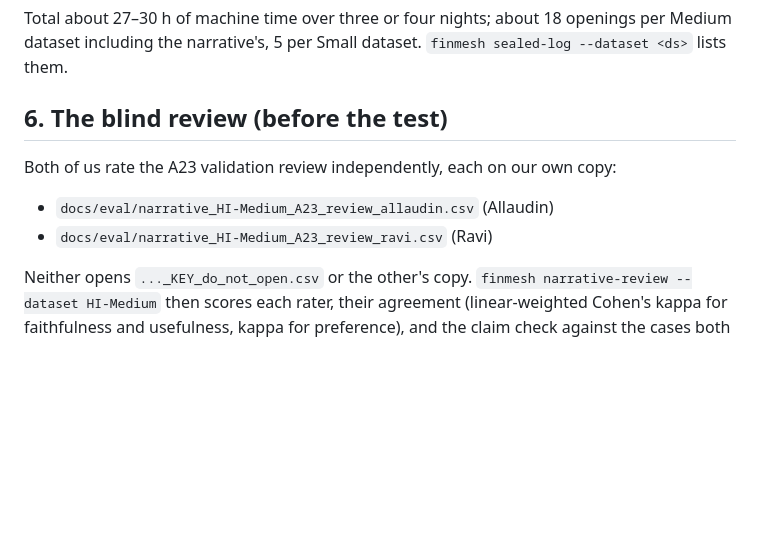
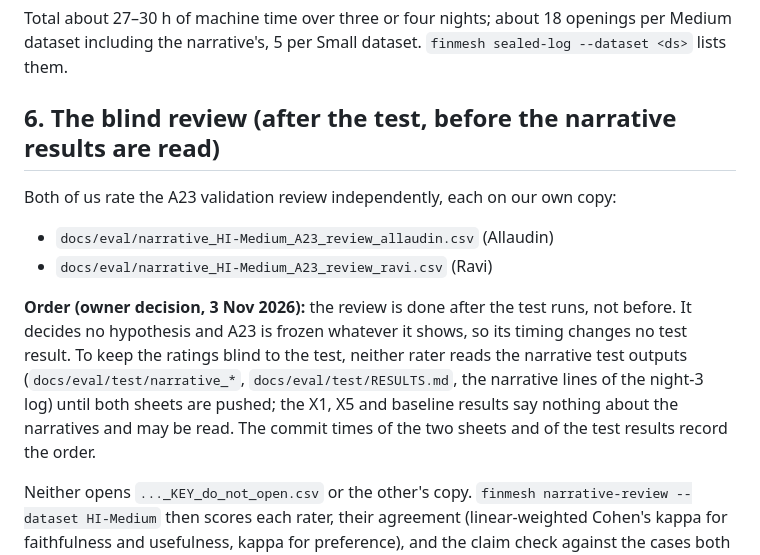
Before and after one commit to allu0786ansari/FinMesh, a Markdown page: docs/protocol/test_plan.md, the part around the change. GitHub-like rendering; blank space fills up the shorter version.

```diff
--- a/docs/protocol/test_plan.md
+++ b/docs/protocol/test_plan.md
@@ -90,13 +90,15 @@ Every line must read `ok` except the Ollama line on a night without the narrativ
 
 Total about 27–30 h of machine time over three or four nights; about 18 openings per Medium dataset including the narrative's, 5 per Small dataset. `finmesh sealed-log --dataset <ds>` lists them.
 
-## 6. The blind review (before the test)
+## 6. The blind review (after the test, before the narrative results are read)
 
 Both of us rate the A23 validation review independently, each on our own copy:
 
 - `docs/eval/narrative_HI-Medium_A23_review_allaudin.csv` (Allaudin)
 - `docs/eval/narrative_HI-Medium_A23_review_ravi.csv` (Ravi)
 
+**Order (owner decision, 3 Nov 2026):** the review is done after the test runs, not before. It decides no hypothesis and A23 is frozen whatever it shows, so its timing changes no test result. To keep the ratings blind to the test, neither rater reads the narrative test outputs (`docs/eval/test/narrative_*`, `docs/eval/test/RESULTS.md`, the narrative lines of the night-3 log) until both sheets are pushed; the X1, X5 and baseline results say nothing about the narratives and may be read. The commit times of the two sheets and of the test results record the order.
+
 Neither opens `..._KEY_do_not_open.csv` or the other's copy. `finmesh narrative-review --dataset HI-Medium` then scores each rater, their agreement (linear-weighted Cohen's kappa for faithfulness and usefulness, kappa for preference), and the claim check against the cases both call faithful. The test run writes a fresh 30-case sheet of test narratives; rating it is optional and, if done, follows the same steps.
 
 ## 7. Sign-off
```
Also changed, not shown: docs/runlog/week-18.md (+2 -2 lines).
